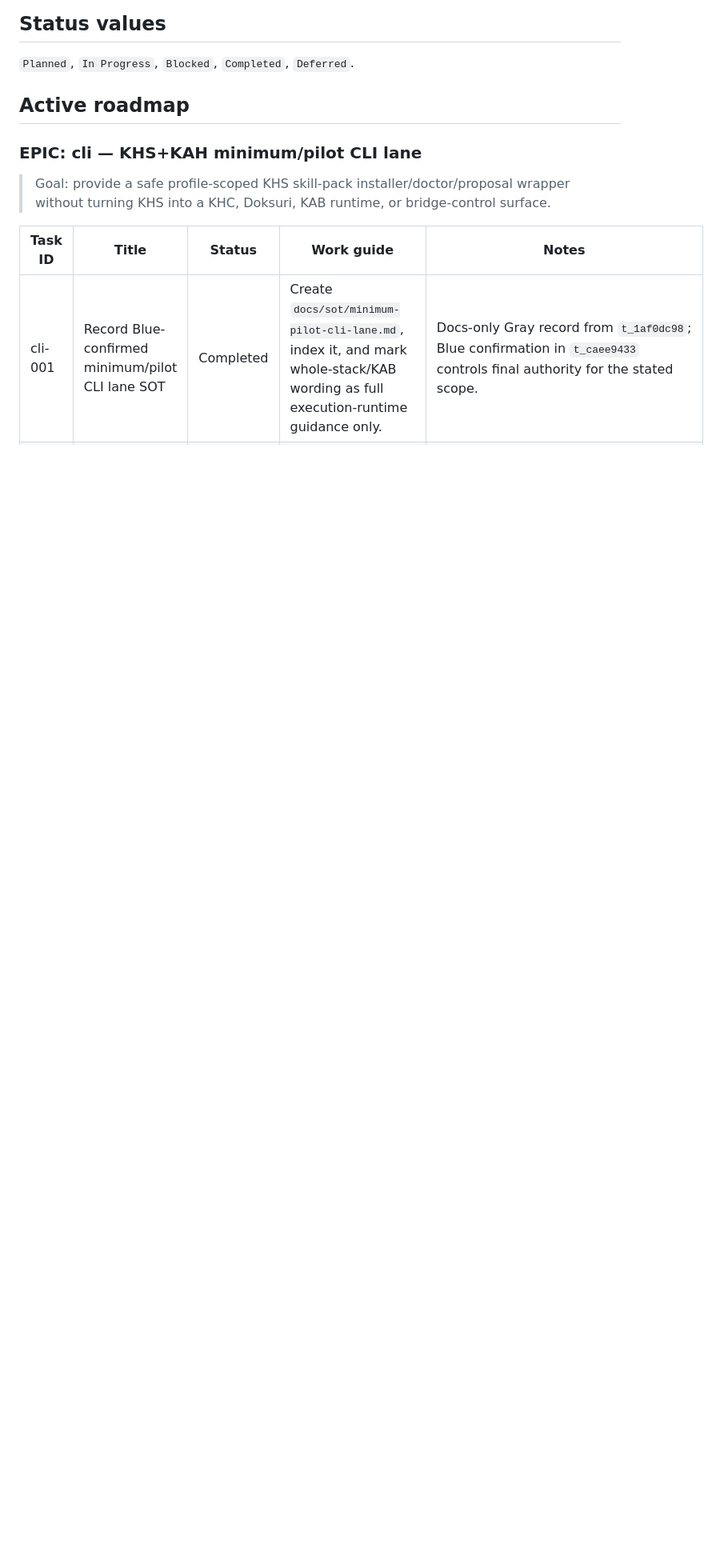
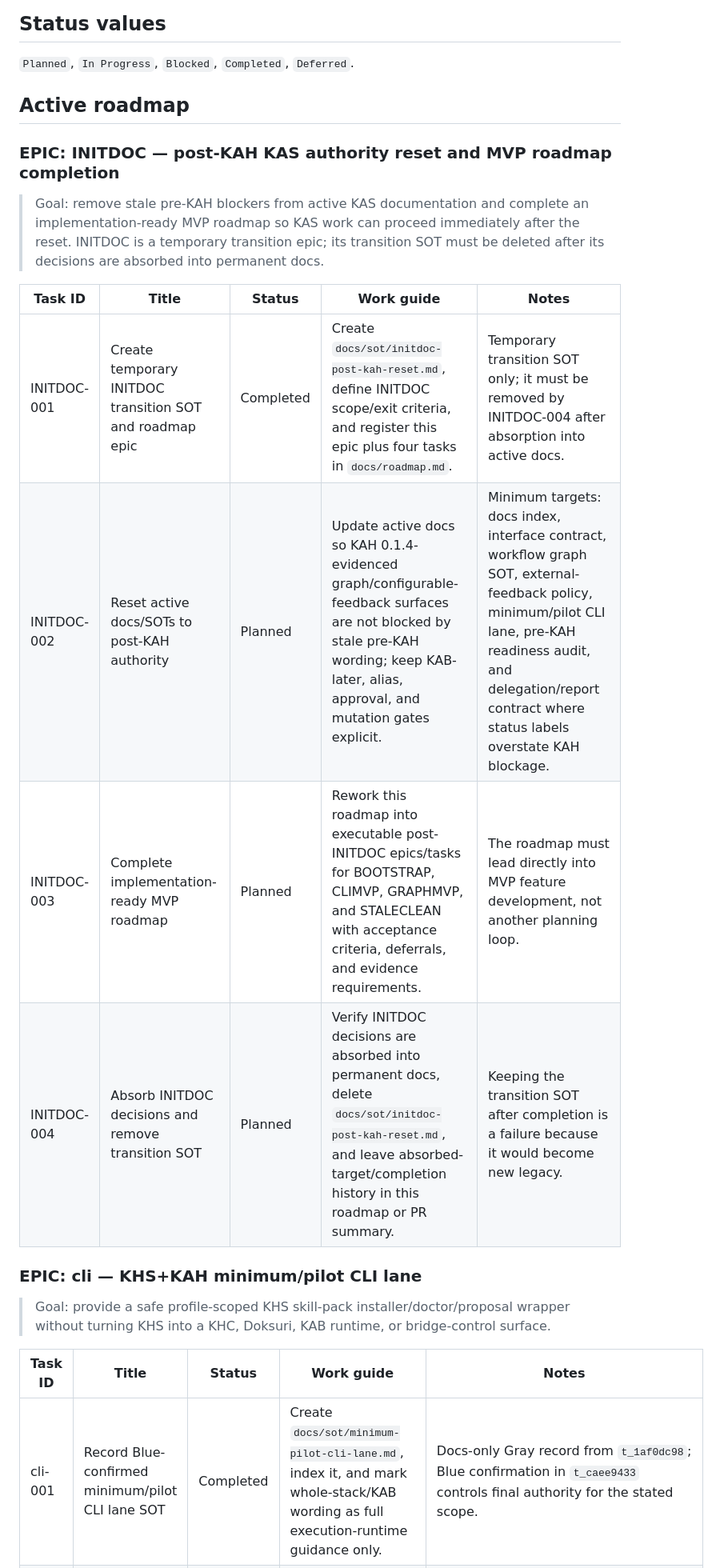
Before and after one commit to SeventeenthEarth/kkachi-agent-skills, a Markdown page: docs/roadmap.md, the part around one of its changes. Shown at 80% size. Drawn GitHub-style; blank space fills up the shorter version.

Commit message:
docs: register INITDOC roadmap epic

```diff
--- a/docs/roadmap.md
+++ b/docs/roadmap.md
@@ -27,6 +27,17 @@ This roadmap records KHS integration work for a KAH-managed project workflow gra
 `Planned`, `In Progress`, `Blocked`, `Completed`, `Deferred`.
 
 ## Active roadmap
+
+### EPIC: INITDOC — post-KAH KAS authority reset and MVP roadmap completion
+
+> Goal: remove stale pre-KAH blockers from active KAS documentation and complete an implementation-ready MVP roadmap so KAS work can proceed immediately after the reset. INITDOC is a temporary transition epic; its transition SOT must be deleted after its decisions are absorbed into permanent docs.
+
+| Task ID | Title | Status | Work guide | Notes |
+|---|---|---|---|---|
+| INITDOC-001 | Create temporary INITDOC transition SOT and roadmap epic | Completed | Create `docs/sot/initdoc-post-kah-reset.md`, define INITDOC scope/exit criteria, and register this epic plus four tasks in `docs/roadmap.md`. | Temporary transition SOT only; it must be removed by INITDOC-004 after absorption into active docs. |
+| INITDOC-002 | Reset active docs/SOTs to post-KAH authority | Planned | Update active docs so KAH 0.1.4-evidenced graph/configurable-feedback surfaces are not blocked by stale pre-KAH wording; keep KAB-later, alias, approval, and mutation gates explicit. | Minimum targets: docs index, interface contract, workflow graph SOT, external-feedback policy, minimum/pilot CLI lane, pre-KAH readiness audit, and delegation/report contract where status labels overstate KAH blockage. |
+| INITDOC-003 | Complete implementation-ready MVP roadmap | Planned | Rework this roadmap into executable post-INITDOC epics/tasks for BOOTSTRAP, CLIMVP, GRAPHMVP, and STALECLEAN with acceptance criteria, deferrals, and evidence requirements. | The roadmap must lead directly into MVP feature development, not another planning loop. |
+| INITDOC-004 | Absorb INITDOC decisions and remove transition SOT | Planned | Verify INITDOC decisions are absorbed into permanent docs, delete `docs/sot/initdoc-post-kah-reset.md`, and leave absorbed-target/completion history in this roadmap or PR summary. | Keeping the transition SOT after completion is a failure because it would become new legacy. |
 
 ### EPIC: cli — KHS+KAH minimum/pilot CLI lane
 
```
Also changed, not shown: other parts of docs/roadmap.md (+1 -1 lines).
